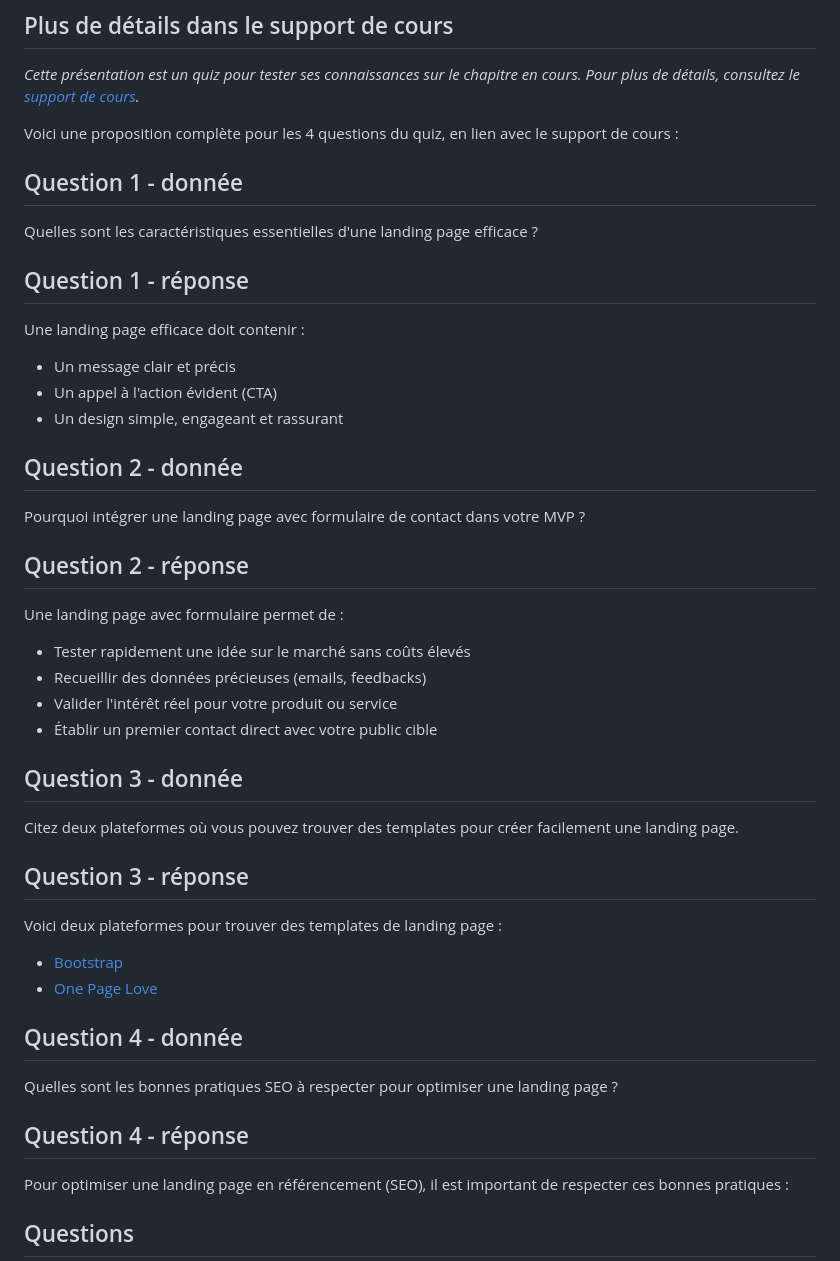
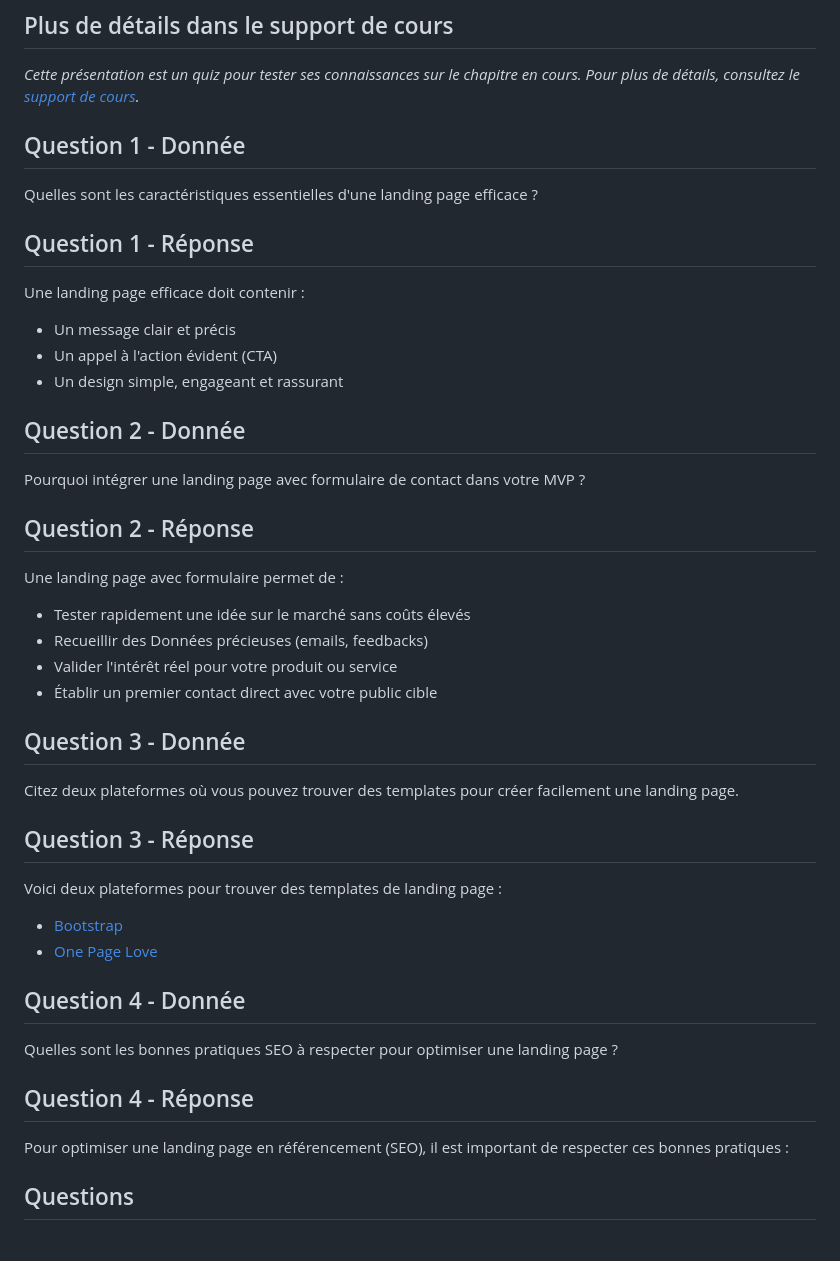
Before and after one commit to heig-vd-mvp-course/heig-vd-mvp-course, a Markdown page: 07-cours-identification-et-choix-dune-stack-technologique/03-quiz/README.md, the part around the change. Drawn GitHub-style; blank space fills up the shorter version.

Commit message:
Ajout des titres pour les slides pour ma partie

```diff
--- a/07-cours-identification-et-choix-dune-stack-technologique/03-quiz/README.md
+++ b/07-cours-identification-et-choix-dune-stack-technologique/03-quiz/README.md
@@ -79,14 +79,11 @@ _paginate: false
 _Cette présentation est un quiz pour tester ses connaissances sur le chapitre en
 cours. Pour plus de détails, consultez le [support de cours][course-material]._
 
-Voici une proposition complète pour les 4 questions du quiz, en lien avec le
-support de cours :
-
-## Question 1 - donnée
+## Question 1 - Donnée
 
 Quelles sont les caractéristiques essentielles d'une landing page efficace ?
 
-## Question 1 - réponse
+## Question 1 - Réponse
 
 Une landing page efficace doit contenir :
 
@@ -94,37 +91,37 @@ Une landing page efficace doit contenir :
 - Un appel à l'action évident (CTA)
 - Un design simple, engageant et rassurant
 
-## Question 2 - donnée
+## Question 2 - Donnée
 
 Pourquoi intégrer une landing page avec formulaire de contact dans votre MVP ?
 
-## Question 2 - réponse
+## Question 2 - Réponse
 
 Une landing page avec formulaire permet de :
 
 - Tester rapidement une idée sur le marché sans coûts élevés
-- Recueillir des données précieuses (emails, feedbacks)
+- Recueillir des Données précieuses (emails, feedbacks)
 - Valider l'intérêt réel pour votre produit ou service
 - Établir un premier contact direct avec votre public cible
 
-## Question 3 - donnée
+## Question 3 - Donnée
 
 Citez deux plateformes où vous pouvez trouver des templates pour créer
 facilement une landing page.
 
-## Question 3 - réponse
+## Question 3 - Réponse
 
 Voici deux plateformes pour trouver des templates de landing page :
 
 - [Bootstrap](https://getbootstrap.com/docs/examples/)
 - [One Page Love](https://onepagelove.com/)
 
-## Question 4 - donnée
+## Question 4 - Donnée
 
 Quelles sont les bonnes pratiques SEO à respecter pour optimiser une landing
 page ?
 
-## Question 4 - réponse
+## Question 4 - Réponse
 
 Pour optimiser une landing page en référencement (SEO), il est important de
 respecter ces bonnes pratiques :
```
Also changed, not shown: 07-cours-identification-et-choix-dune-stack-technologique/01-presentation/README.md (+54 -0 lines).
